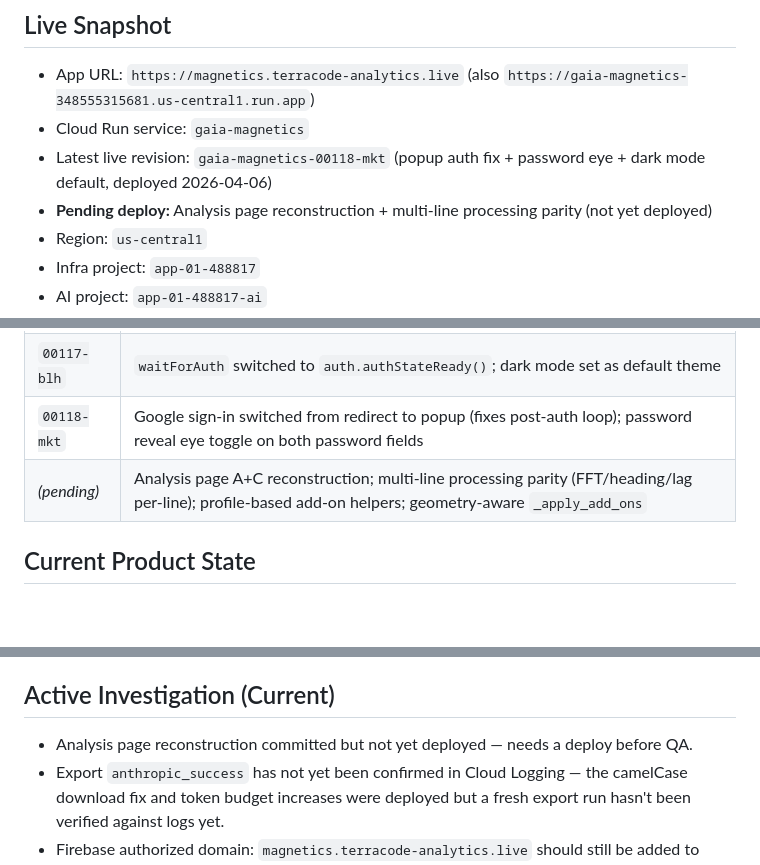
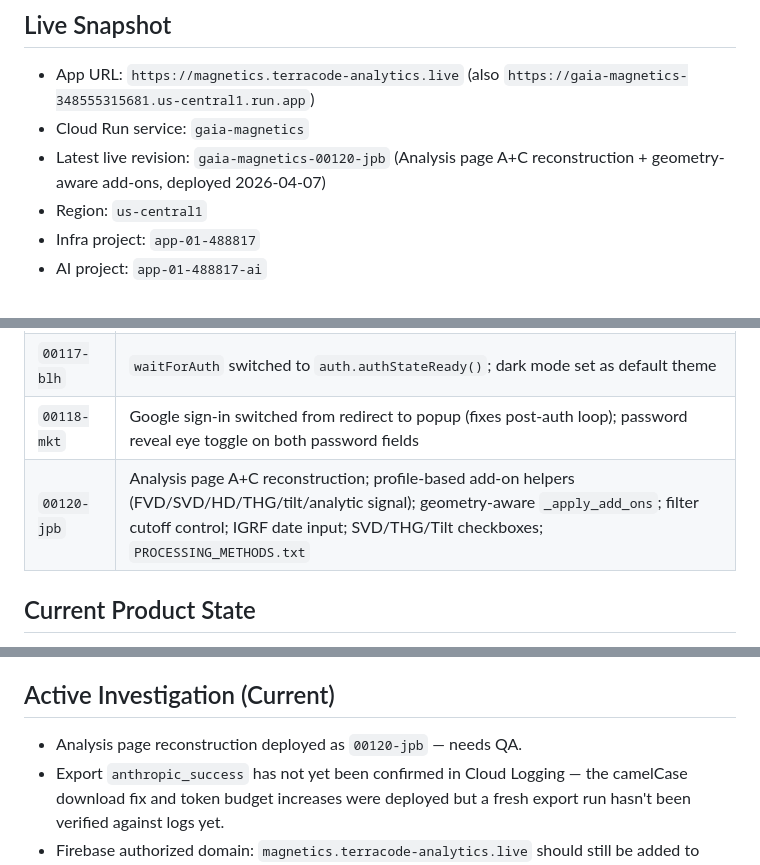
Before and after one commit to adedokuntoluwanimi/magnetics3, a Markdown page: STATUS.md, 3 parts joined by grey strips. Rendered like a GitHub page; blank space fills up the shorter version.

```diff
--- a/STATUS.md
+++ b/STATUS.md
@@ -10,8 +10,7 @@ Last updated: `2026-04-07`
 - Cloud Run service:
   `gaia-magnetics`
 - Latest live revision:
-  `gaia-magnetics-00118-mkt` (popup auth fix + password eye + dark mode default, deployed 2026-04-06)
-- **Pending deploy:** Analysis page reconstruction + multi-line processing parity (not yet deployed)
+  `gaia-magnetics-00120-jpb` (Analysis page A+C reconstruction + geometry-aware add-ons, deployed 2026-04-07)
 - Region:
   `us-central1`
 - Infra project:
@@ -34,7 +33,7 @@ Last updated: `2026-04-07`
 | `00114-rdc` | Login page redesigned: blurred app UI ghost background, floating login card, proper Google logo, live password requirements indicator |
 | `00117-blh` | `waitForAuth` switched to `auth.authStateReady()`; dark mode set as default theme |
 | `00118-mkt` | Google sign-in switched from redirect to popup (fixes post-auth loop); password reveal eye toggle on both password fields |
-| *(pending)* | Analysis page A+C reconstruction; multi-line processing parity (FFT/heading/lag per-line); profile-based add-on helpers; geometry-aware `_apply_add_ons` |
+| `00120-jpb` | Analysis page A+C reconstruction; profile-based add-on helpers (FVD/SVD/HD/THG/tilt/analytic signal); geometry-aware `_apply_add_ons`; filter cutoff control; IGRF date input; SVD/THG/Tilt checkboxes; `PROCESSING_METHODS.txt` |
 
 ## Current Product State
 
@@ -126,7 +125,7 @@ Last updated: `2026-04-07`
 
 ## Active Investigation (Current)
 
-- Analysis page reconstruction committed but not yet deployed — needs a deploy before QA.
+- Analysis page reconstruction deployed as `00120-jpb` — needs QA.
 - Export `anthropic_success` has not yet been confirmed in Cloud Logging — the camelCase download fix and token budget increases were deployed but a fresh export run hasn't been verified against logs yet.
 - Firebase authorized domain: `magnetics.terracode-analytics.live` should still be added to Firebase Console → Authentication → Settings → Authorized domains as a best practice, even though popup sign-in is now working without it.
 
```
Also changed, not shown: other parts of STATUS.md (+1 -1 lines), CONTEXT.md (+1 -1 lines), HANDOFF.md (+3 -6 lines).
